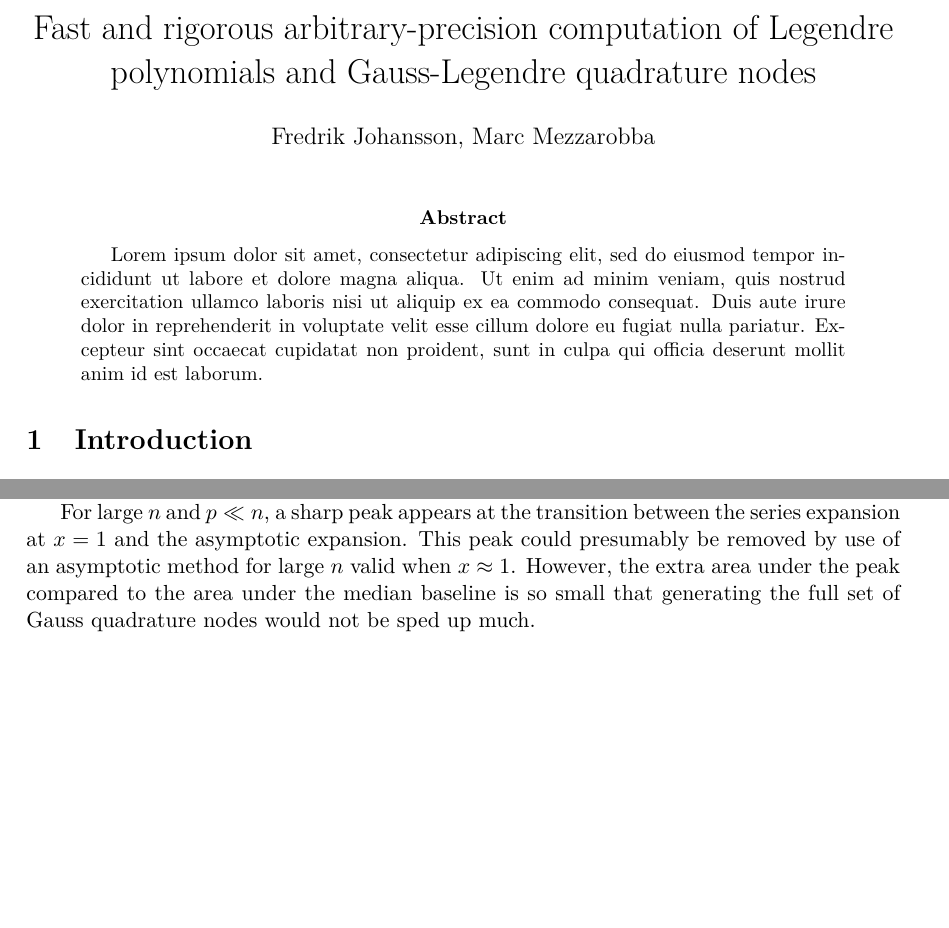
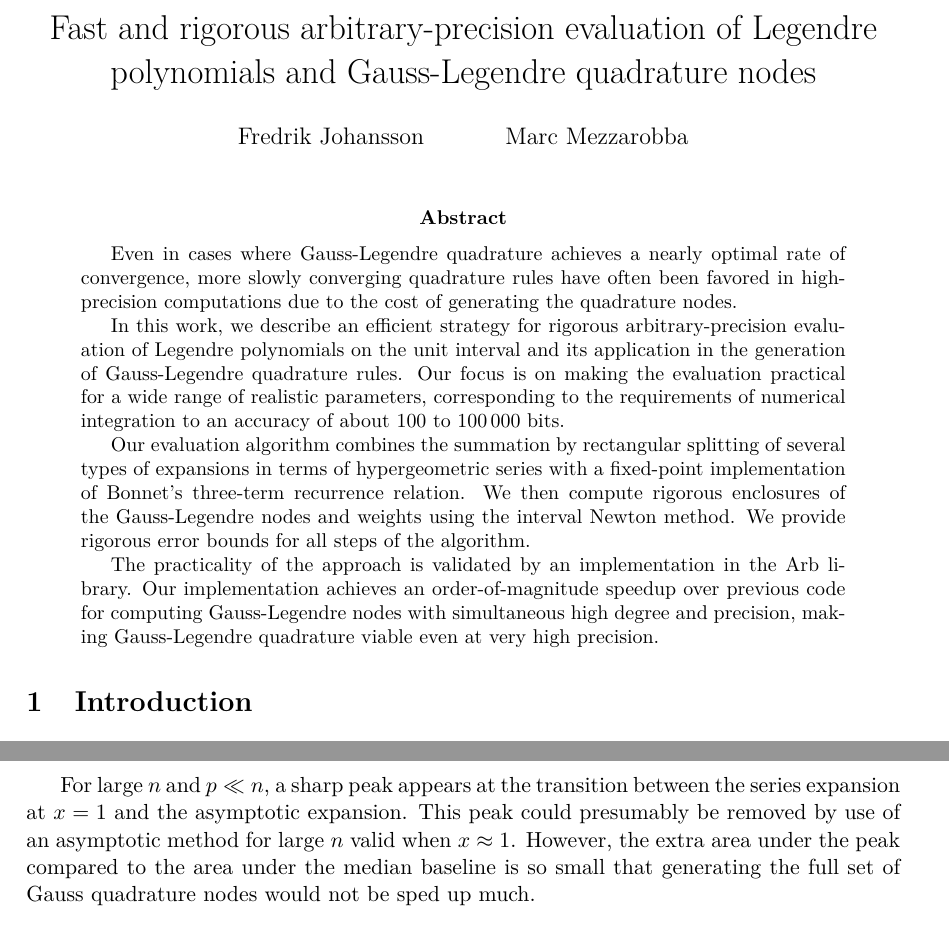
Before and after one commit to fredrik-johansson/legendrepaper, a LaTeX paper (legendre.tex): two parts of pages 1 and 7 of 13 before the commit and two parts of pages 1 and 8 of 13 after it, joined at a grey line, cut so that both start at the same text, the shorter picture padded with empty space. Compiled offline with pdfLaTeX.

Commit message:
title + abstract
- changed the title because “computation of Legendre polynomials”
  could be misleading, not 100% happy with the new one...

- first draft of an abstract, based in part on the abstract of
  Frederik's talk

```diff
--- a/legendre.tex
+++ b/legendre.tex
@@ -30,13 +30,40 @@
 
 \begin{document}
 
-\title{Fast and rigorous arbitrary-precision computation of Legendre polynomials and Gauss-Legendre quadrature nodes}
-\author{Fredrik Johansson, Marc Mezzarobba}
+\title{Fast and rigorous arbitrary-precision evaluation of Legendre
+polynomials and Gauss-Legendre quadrature nodes}
+\author{Fredrik Johansson \and Marc Mezzarobba}
 \date{}
 \maketitle
 
 \begin{abstract}
-Lorem ipsum dolor sit amet, consectetur adipiscing elit, sed do eiusmod tempor incididunt ut labore et dolore magna aliqua. Ut enim ad minim veniam, quis nostrud exercitation ullamco laboris nisi ut aliquip ex ea commodo consequat. Duis aute irure dolor in reprehenderit in voluptate velit esse cillum dolore eu fugiat nulla pariatur. Excepteur sint occaecat cupidatat non proident, sunt in culpa qui officia deserunt mollit anim id est laborum.
+Even in cases where Gauss-Legendre quadrature achieves a nearly
+optimal rate of convergence, more slowly converging quadrature rules
+have often been favored in high-precision computations due to the cost
+of generating the quadrature nodes.
+
+In this work, we describe an efficient strategy for rigorous
+arbitrary-precision evaluation of Legendre polynomials on the unit
+interval and its application in the generation of Gauss-Legendre
+quadrature rules.
+Our focus is on making the evaluation practical for a wide range of
+realistic parameters, corresponding to the requirements of numerical
+integration to an accuracy of about $100$ to $100\,000$ bits.
+
+Our evaluation algorithm combines the summation by rectangular
+splitting of several types of expansions in terms of hypergeometric
+series with a fixed-point implementation of Bonnet's three-term
+recurrence relation.
+We then compute rigorous enclosures of the Gauss-Legendre nodes and
+weights using the interval Newton method.
+We provide rigorous error bounds for all steps of the algorithm.
+
+The practicality of the approach is validated by an implementation in
+the Arb library.
+Our implementation achieves an order-of-magnitude speedup over
+previous code for computing Gauss-Legendre nodes with simultaneous
+high degree and precision, making Gauss-Legendre quadrature viable
+even at very high precision.
 \end{abstract}
 
 \section{Introduction}
```
